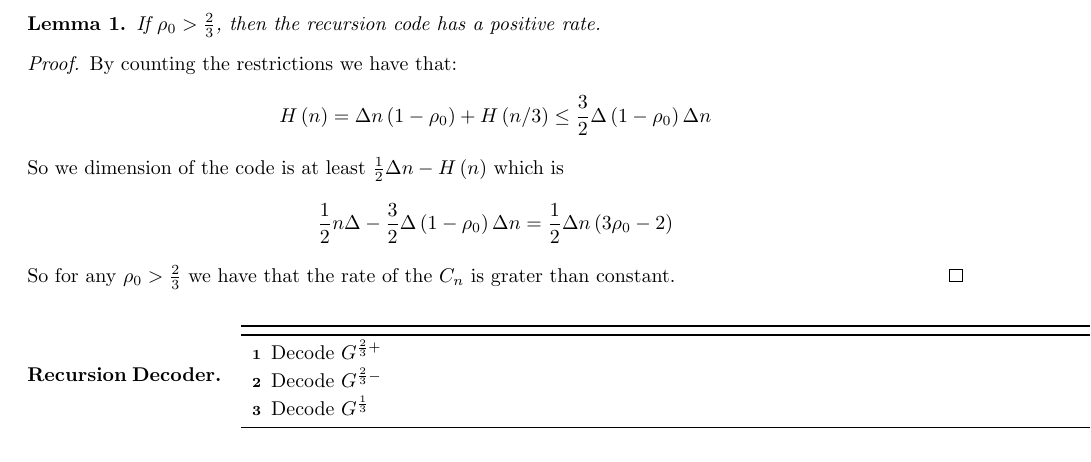
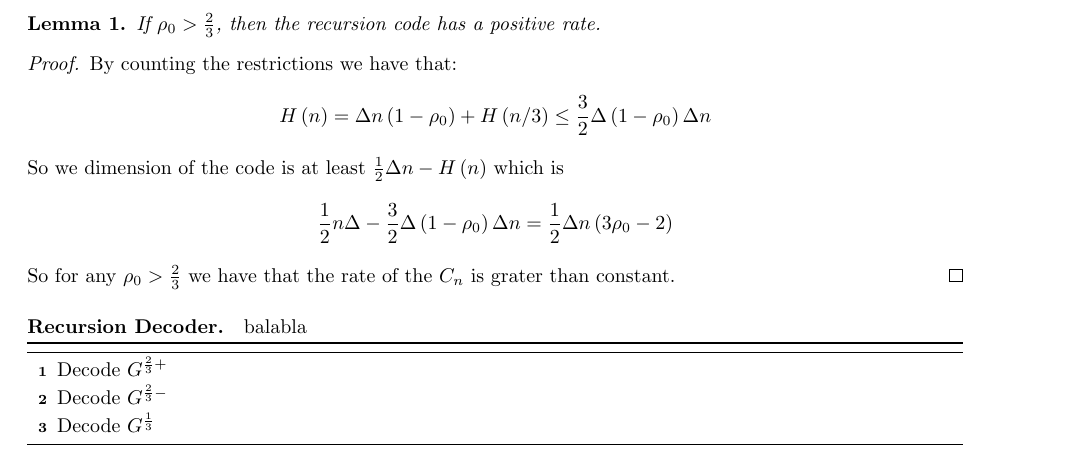
Before and after one commit to dudupo/Academic, a LaTeX paper (projects/algo/recursioncode.tex): part of the page, cut so that both start at the same text. The pictures show the PDF file projects/pdfs/recursioncode.pdf that the author committed with the source.

Commit message:
compiling -Thu Feb 23 01:30:07 PM IST 2023

```diff
--- a/projects/algo/recursioncode.tex
+++ b/projects/algo/recursioncode.tex
@@ -39,7 +39,7 @@ So we dimension of the code is at least  $ \frac{1}{2}\Delta n - H\left( n \righ
 So for any $\rho_{0} > \frac{2}{3}$ we have that the rate of the $C_{n}$ is grater than constant.
 \end{proof}
 
-\paragraph{Recursion Decoder.}
+\paragraph{Recursion Decoder.}  balabla
 
 \begin{algorithm}[H]
   Decode $G^{\frac{2}{3}+}$ \\
```
Also changed, not shown: projects/pdfs/recursioncode.pdf.
